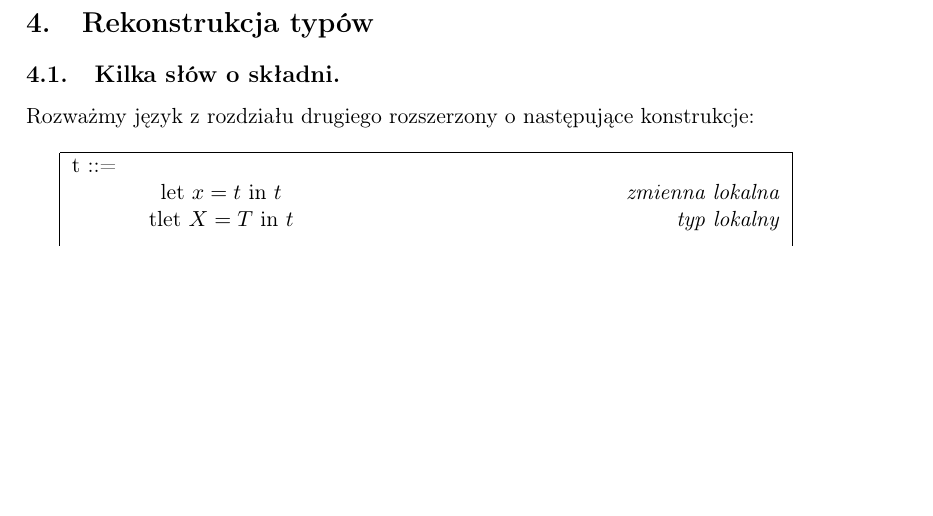
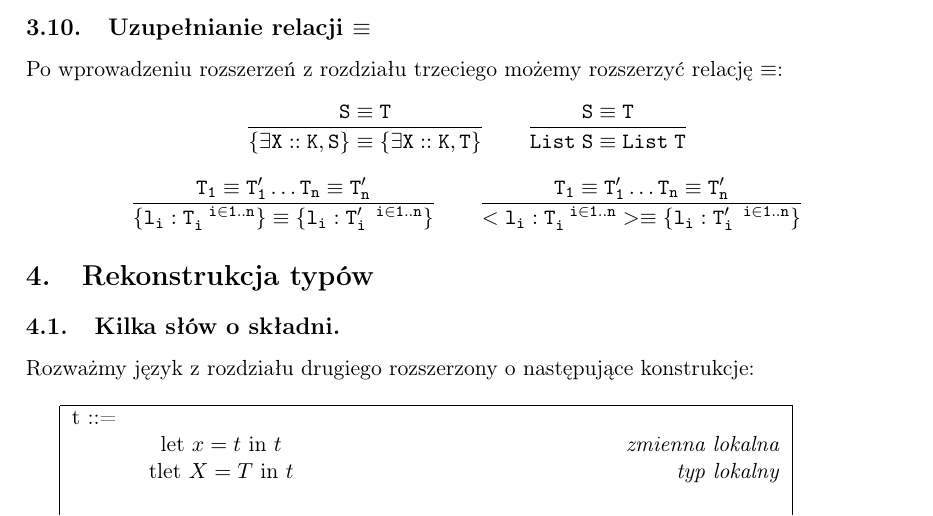
Before and after one commit to poles-p/FOmega, a LaTeX document (doc/FOmega.tex): part of page 12 of 24, cut at the place of the change, the shorter picture padded with empty space. Compiled offline with pdfLaTeX.

Commit message:
Uzupełniona relacja \equiv o konstrukcje z trzeciego rozdziału.

```diff
--- a/doc/FOmega.tex
+++ b/doc/FOmega.tex
@@ -662,8 +662,19 @@ Ewaluacja nieznacznie się zmieni:
 		}
 	\]
 
+\subsection{Uzupełnianie relacji $\mathtt{\equiv}$}
 
-
+Po wprowadzeniu rozszerzeń z rozdziału trzeciego możemy rozszerzyć relację $\mathtt{\equiv}$:
+        \[\mathtt{ \frac{S \equiv T}{\{\exists X::K,S\} \equiv \{\exists X::K,T\}}
+                   \qquad
+                   \frac{S \equiv T}{List\;S \equiv List\;T}
+		}
+	\]
+        \[\mathtt{ \frac{T_1 \equiv T_1' \dots T_n \equiv T_n'}{\{l_i:T_i^{\;\;\;i \in 1..n}\} \equiv \{l_i:T_i'^{\;\;\;i \in 1..n}\}}
+                   \qquad
+                   \frac{T_1 \equiv T_1' \dots T_n \equiv T_n'}{<l_i:T_i^{\;\;\;i \in 1..n}> \equiv \{l_i:T_i'^{\;\;\;i \in 1..n}\}}
+		}
+	\]
 %%%%%%%%%%%%%%%%%%%%%%%%%%%%%%%%%%%%%%%%%%%%%%%%%%%%%%%%%%%%%%%%%%%%%%%%%%%%%%%%
 %%%%%%%%%%%%%%%%%%%%%%%%%%%%%%%%%%%%%%%%%%%%%%%%%%%%%%%%%%%%%%%%%%%%%%%%%%%%%%%%
 \section{Rekonstrukcja typów}
```
Also changed, not shown: doc/FOmega.pdf.
